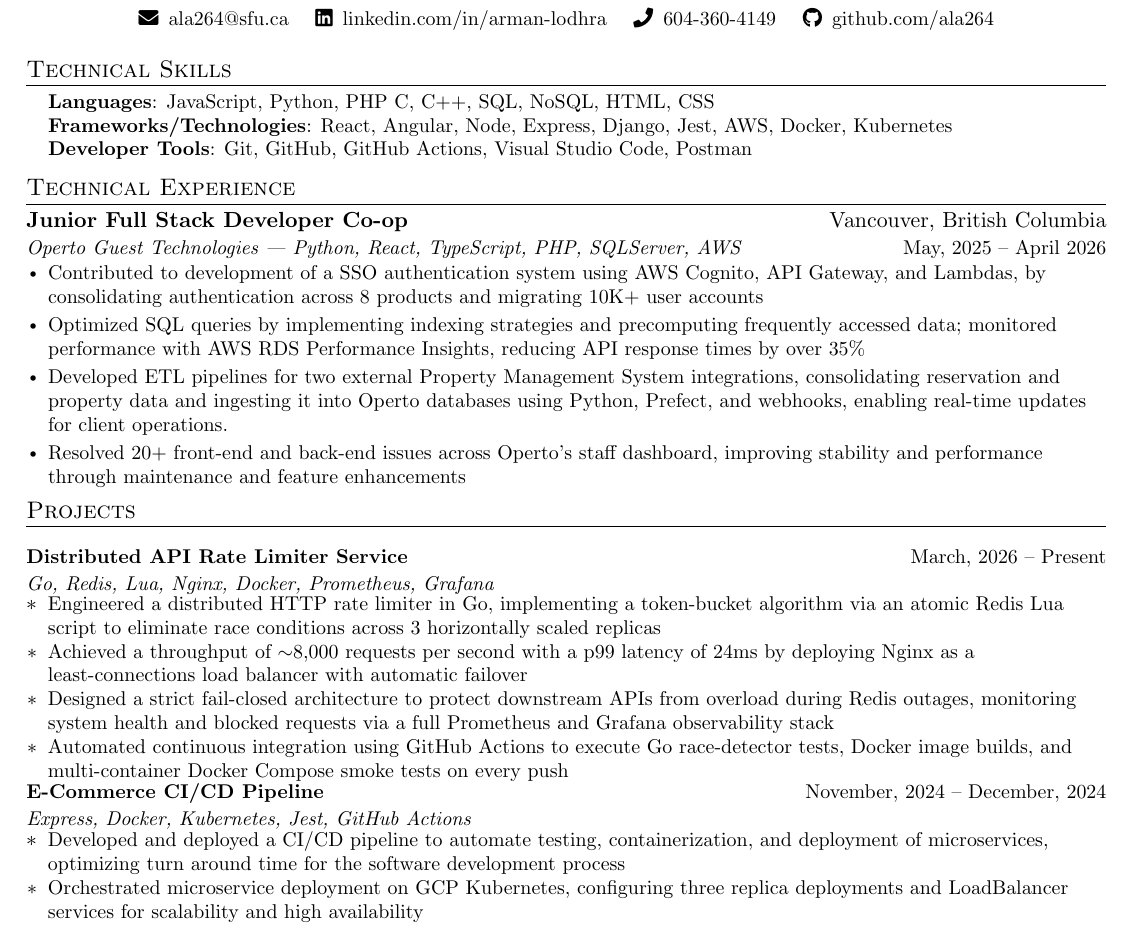
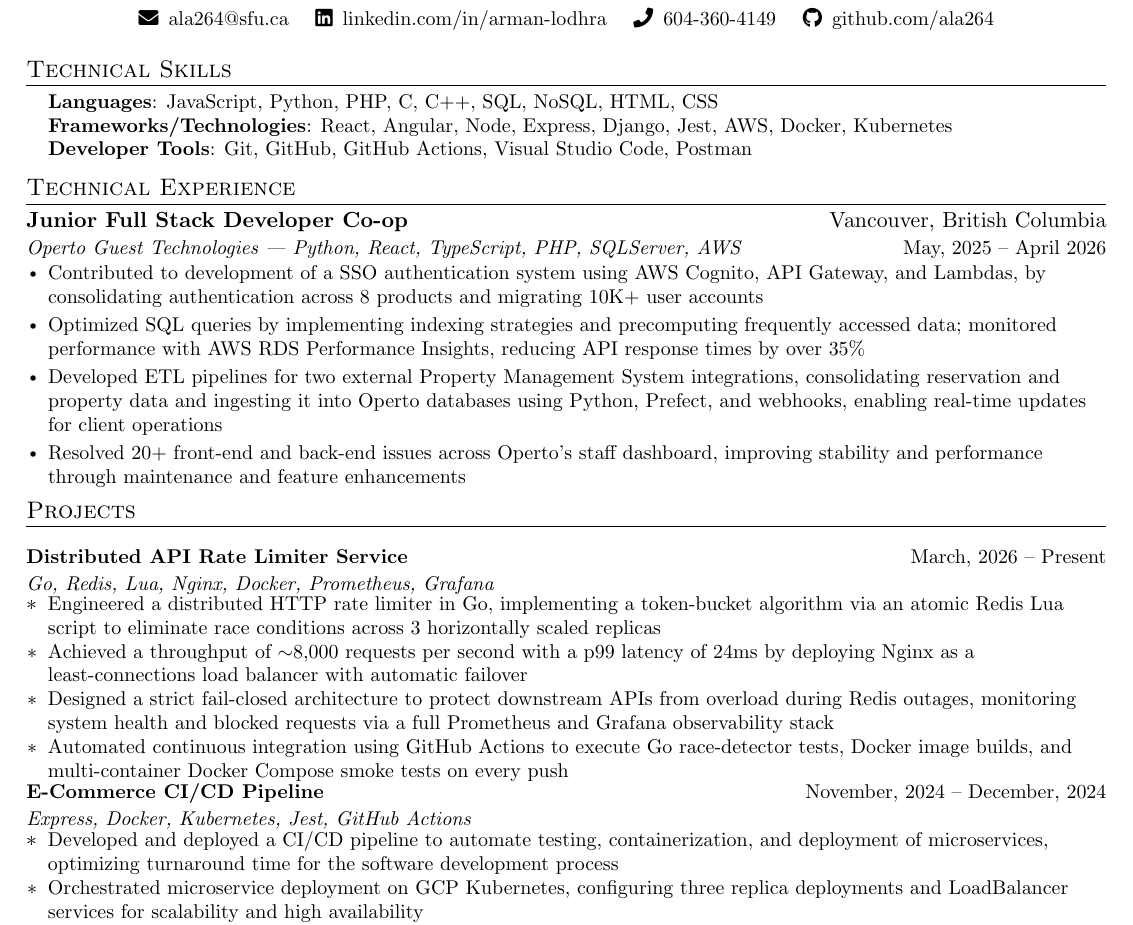
Before and after one commit to ala264/resume, a LaTeX document (main.tex): part of the page, cut so that both start at the same text. Compiled offline with pdfLaTeX.

Commit message:
make minor fixes

```diff
--- a/main.tex
+++ b/main.tex
@@ -131,23 +131,22 @@
 \section{Technical Skills}
 \begin{itemize}[leftmargin=0.15in, label={}, topsep=0pt, partopsep=0pt]
 	\small{\item{
-		\textbf{Languages}{: JavaScript, Python, PHP C, C++, SQL, NoSQL, HTML, CSS} \\
+		\textbf{Languages}{: JavaScript, Python, PHP, C, C++, SQL, NoSQL, HTML, CSS} \\
 		\textbf{Frameworks/Technologies}{: React, Angular, Node, Express, Django, Jest, AWS, Docker, Kubernetes} \\
 		\textbf{Developer Tools}{: Git, GitHub, GitHub Actions, Visual Studio Code, Postman}
 	}}
 \end{itemize}
-%-----------EXPERIENCE-----------
 %-----------EXPERIENCE-----------
 \section{Technical Experience}
 \resumeSubHeadingListStart
 
 \resumeSubheading
   {Junior Full Stack Developer Co-op}{Vancouver, British Columbia}
-  {Operto Guest Technologies | Python, React, TypeScript, PHP, SQLServer, AWS }{\textnormal{May, 2025 -- April 2026}}
+  {Operto Guest Technologies | Python, React, TypeScript, PHP, SQLServer, AWS}{\textnormal{May, 2025 -- April 2026}}
 \resumeItemListStart
     \resumeItem{Contributed to development of a SSO authentication system using AWS Cognito, API Gateway, and Lambdas, by consolidating authentication across 8 products and migrating 10K+ user accounts}
     \resumeItem{Optimized SQL queries by implementing indexing strategies and precomputing frequently accessed data; monitored performance with AWS RDS Performance Insights, reducing API response times by over 35\%}
-    \resumeItem{Developed ETL pipelines for two external Property Management System integrations, consolidating reservation and property data and ingesting it into Operto databases using Python, Prefect, and webhooks, enabling real-time updates for client operations.}
+    \resumeItem{Developed ETL pipelines for two external Property Management System integrations, consolidating reservation and property data and ingesting it into Operto databases using Python, Prefect, and webhooks, enabling real-time updates for client operations}
     \resumeItem{Resolved 20+ front-end and back-end issues across Operto’s staff dashboard, improving stability and performance through maintenance and feature enhancements}
 \resumeItemListEnd
 
@@ -170,7 +169,7 @@
 \resumeProjectHeading
 {E-Commerce CI/CD Pipeline}{Express, Docker, Kubernetes, Jest, GitHub Actions}{November, 2024 -- December, 2024}
 \resumeItemListStart
-\resumeItem{Developed and deployed a CI/CD pipeline to automate testing, containerization, and deployment of microservices, optimizing turn around time for the software development process}
+\resumeItem{Developed and deployed a CI/CD pipeline to automate testing, containerization, and deployment of microservices, optimizing turnaround time for the software development process}
 \resumeItem{Orchestrated microservice deployment on GCP Kubernetes, configuring three replica deployments and LoadBalancer services for scalability and high availability}
 \resumeItem{Containerized microservices with Docker and pushed images to Docker Hub, ensuring portable deployments across different environments}
 \resumeItemListEnd
```
Also changed, not shown: main.tex (5 more changed lines).
